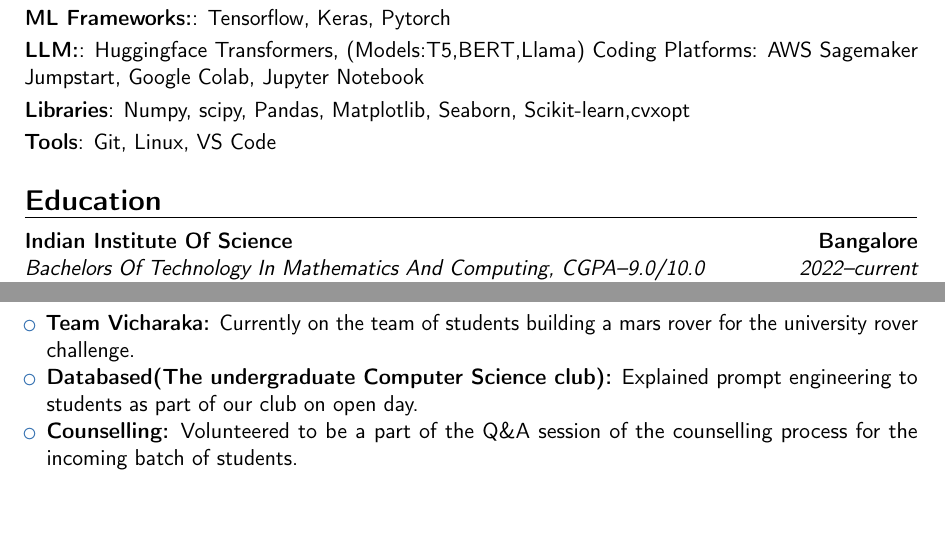
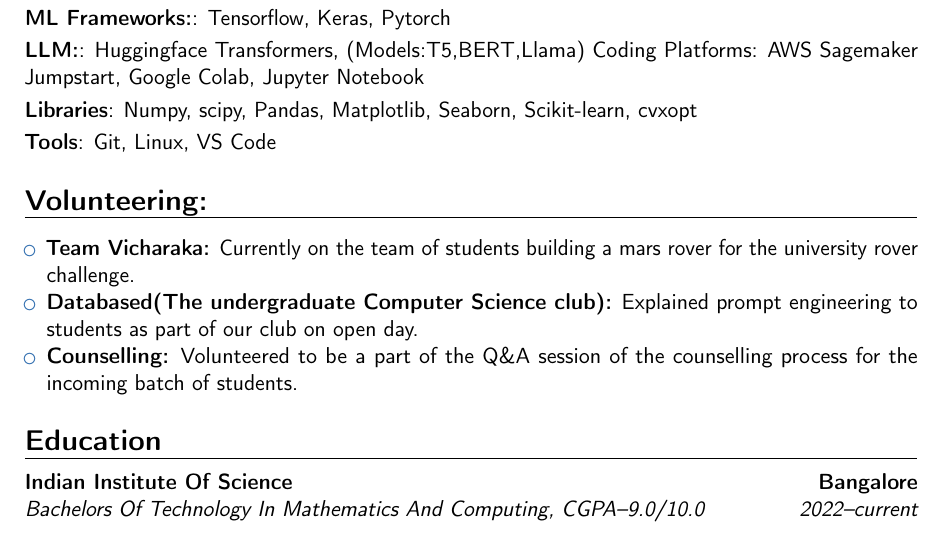
Before and after one commit to blackscreen-whitetext/Resume, a LaTeX CV (Balaji_cv.tex): two parts of pages 2 and 3 of 3 before the commit and part of page 2 of 3 after it, the two joined at a grey line, cut so that both start at the same text, the shorter picture padded with empty space. Compiled offline with pdfLaTeX.

Commit message:
Update Resume

```diff
--- a/Balaji_cv.tex
+++ b/Balaji_cv.tex
@@ -89,17 +89,18 @@
 \cvitem{Languages}{Python, C, C++ MATLAB, \LaTeX, R, SQL, HTML, CSS, JavaScript(React)}
 \cvitem{ML Frameworks:}{Tensorflow, Keras, Pytorch}
 \cvitem{LLM:}{Huggingface Transformers, (Models:T5,BERT,Llama) Coding Platforms: AWS Sagemaker Jumpstart, Google Colab, Jupyter Notebook}
-\cvitem{Libraries}{Numpy, scipy, Pandas, Matplotlib, Seaborn, Scikit-learn,cvxopt}
+\cvitem{Libraries}{Numpy, scipy, Pandas, Matplotlib, Seaborn, Scikit-learn, cvxopt}
 \cvitem{Tools}{Git, Linux, VS Code}
-\section{Education}
-\cventry{2022--current}{Bachelors Of Technology In Mathematics And Computing}{Indian Institute Of Science}{Bangalore}{\textit{CGPA}--9.0/10.0}{Secured admission through JEE Advanced\\ Expected to graduate in 2026}\vspace{10pt}
-\cventry{2007--2022}{School}{PSBB KK Nagar}{Chennai}{}{\textit{12th Percentage}--96.8\% \\ \textit{10th Percentage}--95\%}
 \section{Volunteering:}
 \begin{itemize}
   \item \textbf{Team Vicharaka:} Currently on the team of students building a mars rover for the university rover challenge.
   \item \textbf{Databased(The undergraduate Computer Science club):} Explained prompt engineering to students as part of our club on open day.
   \item \textbf{Counselling:} Volunteered to be a part of the Q\&A session of the counselling process for the incoming batch of students.
 \end{itemize}
+\section{Education}
+\cventry{2022--current}{Bachelors Of Technology In Mathematics And Computing}{Indian Institute Of Science}{Bangalore}{\textit{CGPA}--9.0/10.0}{Secured admission through JEE Advanced\\ Expected to graduate in 2026}\vspace{10pt}
+\cventry{2007--2022}{School}{PSBB KK Nagar}{Chennai}{}{\textit{12th Percentage}--96.8\% \\ \textit{10th Percentage}--95\%}
+
 \section{Achievements}
 \cvitem{JEE Advanced}{AIR 225}
 \cvitem{KVPY SA}{AIR 175}
```
Also changed, not shown: Balaji_cv.pdf, 5 other files.
